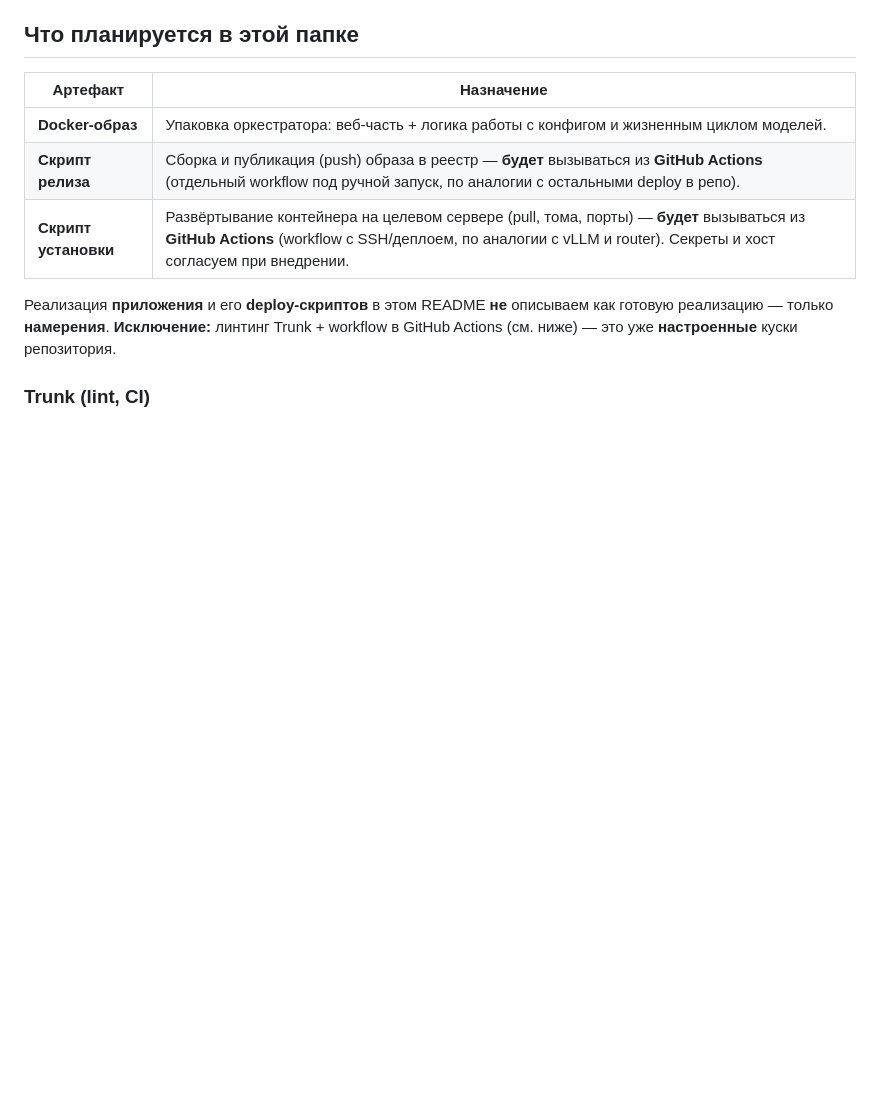
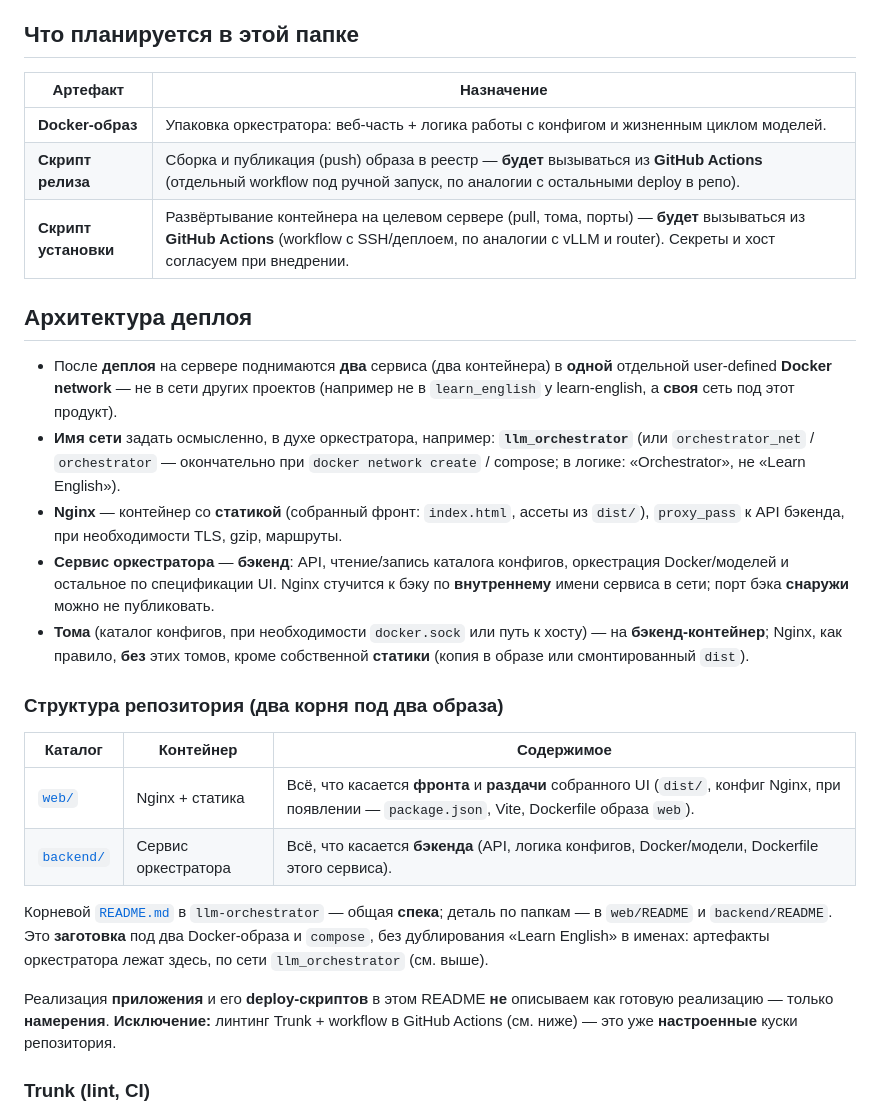
Before and after one commit to deniskocs/server, a Markdown page: llm-orchestrator/README.md, the part around the change. Drawn GitHub-style; blank space fills up the shorter version.

```diff
--- a/llm-orchestrator/README.md
+++ b/llm-orchestrator/README.md
@@ -11,6 +11,23 @@
 | **Docker-образ** | Упаковка оркестратора: веб-часть + логика работы с конфигом и жизненным циклом моделей. |
 | **Скрипт релиза** | Сборка и публикация (push) образа в реестр — **будет** вызываться из **GitHub Actions** (отдельный workflow под ручной запуск, по аналогии с остальными deploy в репо). |
 | **Скрипт установки** | Развёртывание контейнера на целевом сервере (pull, тома, порты) — **будет** вызываться из **GitHub Actions** (workflow с SSH/деплоем, по аналогии с vLLM и router). Секреты и хост согласуем при внедрении. |
+
+## Архитектура деплоя
+
+- После **деплоя** на сервере поднимаются **два** сервиса (два контейнера) в **одной** отдельной user-defined **Docker network** — не в сети других проектов (например не в `learn_english` у learn-english, а **своя** сеть под этот продукт).
+- **Имя сети** задать осмысленно, в духе оркестратора, например: **`llm_orchestrator`** (или `orchestrator_net` / `orchestrator` — окончательно при `docker network create` / compose; в логике: «Orchestrator», не «Learn English»).
+- **Nginx** — контейнер со **статикой** (собранный фронт: `index.html`, ассеты из `dist/`), `proxy_pass` к API бэкенда, при необходимости TLS, gzip, маршруты.
+- **Сервис оркестратора** — **бэкенд**: API, чтение/запись каталога конфигов, оркестрация Docker/моделей и остальное по спецификации UI. Nginx стучится к бэку по **внутреннему** имени сервиса в сети; порт бэка **снаружи** можно не публиковать.
+- **Тома** (каталог конфигов, при необходимости `docker.sock` или путь к хосту) — на **бэкенд-контейнер**; Nginx, как правило, **без** этих томов, кроме собственной **статики** (копия в образе или смонтированный `dist`).
+
+### Структура репозитория (два корня под два образа)
+
+| Каталог | Контейнер | Содержимое |
+|---------|-----------|------------|
+| [`web/`](web/) | Nginx + статика | Всё, что касается **фронта** и **раздачи** собранного UI (`dist/`, конфиг Nginx, при появлении — `package.json`, Vite, Dockerfile образа `web`). |
+| [`backend/`](backend/) | Сервис оркестратора | Всё, что касается **бэкенда** (API, логика конфигов, Docker/модели, Dockerfile этого сервиса). |
+
+Корневой [`README.md`](README.md) в `llm-orchestrator` — общая **спека**; деталь по папкам — в `web/README` и `backend/README`. Это **заготовка** под два Docker-образа и `compose`, без дублирования «Learn English» в именах: артефакты оркестратора лежат здесь, по сети `llm_orchestrator` (см. выше).
 
 Реализация **приложения** и его **deploy-скриптов** в этом README **не** описываем как готовую реализацию — только **намерения**. **Исключение:** линтинг Trunk + workflow в GitHub Actions (см. ниже) — это уже **настроенные** куски репозитория.
 
```
Also changed, not shown: llm-orchestrator/backend/README.md (added, +8 -0 lines), llm-orchestrator/web/README.md (added, +8 -0 lines).
